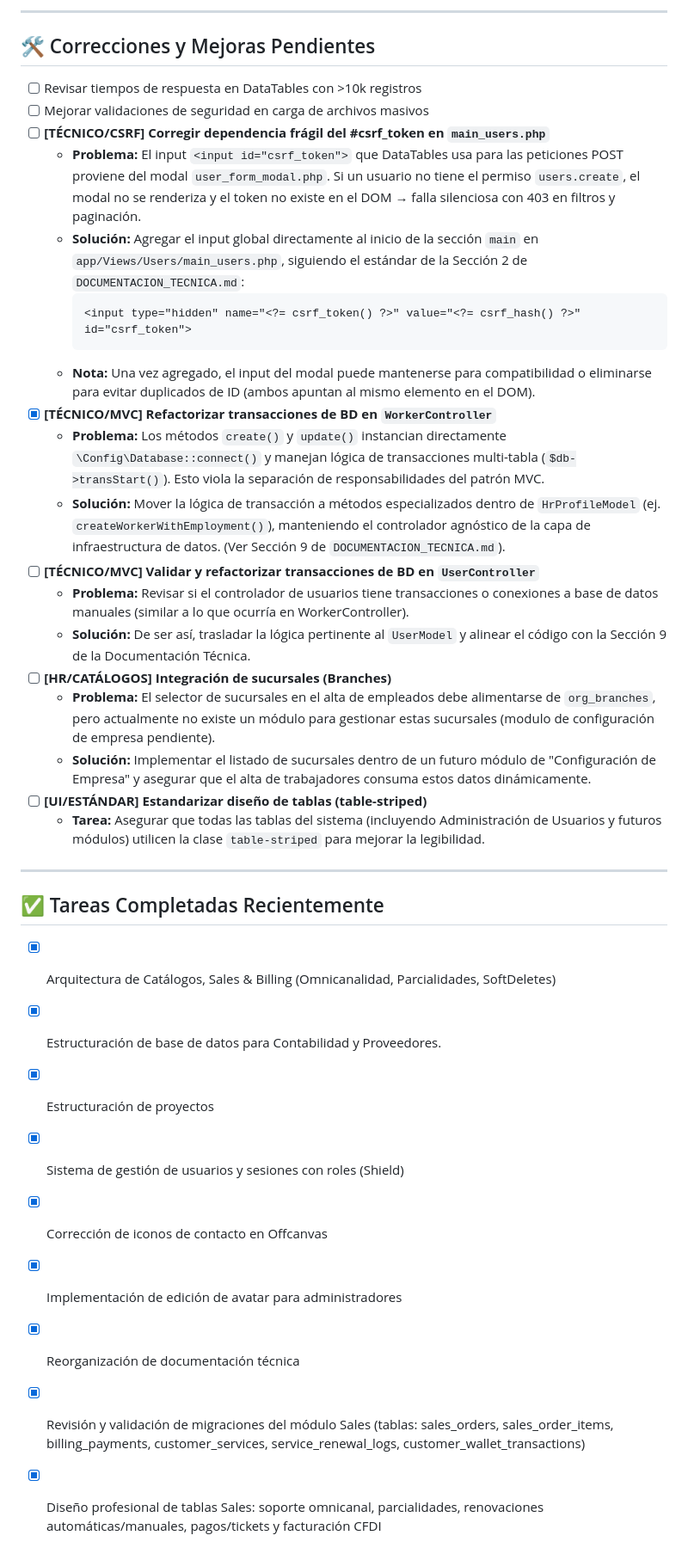
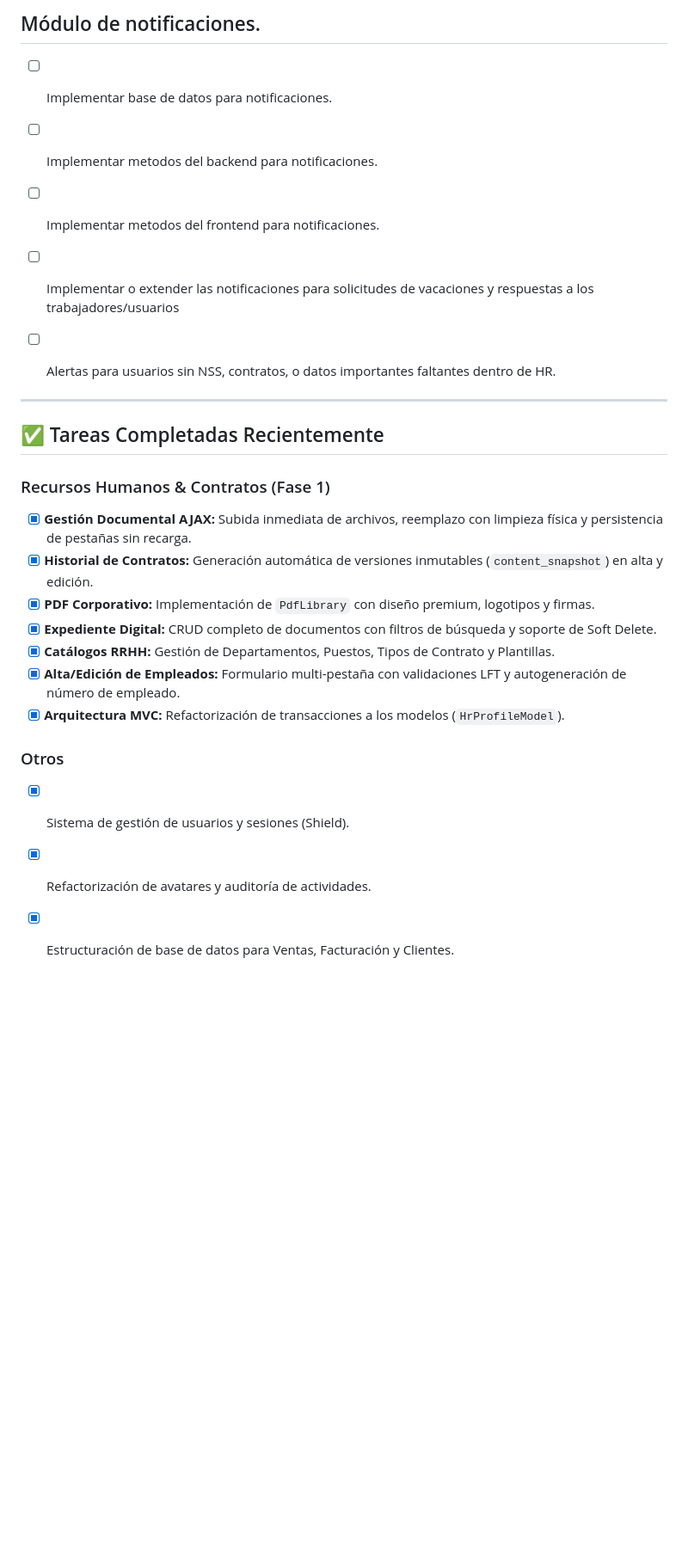
Before and after one commit to fauzt0/SIAP-EHWEB, a Markdown page: TODO.md, the part around one of its changes. Shown at 86% size. Drawn GitHub-style; blank space fills up the shorter version.

Commit message:
feat(hr): finalize phase 1 - ajax docs, contract history & structure doc

````diff
--- a/TODO.md
+++ b/TODO.md
@@ -51,41 +53,26 @@ Una vez implementado el módulo de recursos humanos, se agregará la funcionalid
 
----
-
-## 🛠️ Correcciones y Mejoras Pendientes
-
-- [ ] Revisar tiempos de respuesta en DataTables con >10k registros
-- [ ] Mejorar validaciones de seguridad en carga de archivos masivos
-- [ ] **[TÉCNICO/CSRF] Corregir dependencia frágil del #csrf_token en `main_users.php`**
-  - **Problema:** El input `<input id="csrf_token">` que DataTables usa para las peticiones POST proviene del modal `user_form_modal.php`. Si un usuario no tiene el permiso `users.create`, el modal no se renderiza y el token no existe en el DOM → falla silenciosa con 403 en filtros y paginación.
-  - **Solución:** Agregar el input global directamente al inicio de la sección `main` en `app/Views/Users/main_users.php`, siguiendo el estándar de la Sección 2 de `DOCUMENTACION_TECNICA.md`:
-    ```html
-    <input type="hidden" name="<?= csrf_token() ?>" value="<?= csrf_hash() ?>" id="csrf_token">
-    ```
-  - **Nota:** Una vez agregado, el input del modal puede mantenerse para compatibilidad o eliminarse para evitar duplicados de ID (ambos apuntan al mismo elemento en el DOM).
-- [x] **[TÉCNICO/MVC] Refactorizar transacciones de BD en `WorkerController`**
-  - **Problema:** Los métodos `create()` y `update()` instancian directamente `\Config\Database::connect()` y manejan lógica de transacciones multi-tabla (`$db->transStart()`). Esto viola la separación de responsabilidades del patrón MVC.
-  - **Solución:** Mover la lógica de transacción a métodos especializados dentro de `HrProfileModel` (ej. `createWorkerWithEmployment()`), manteniendo el controlador agnóstico de la capa de infraestructura de datos. (Ver Sección 9 de `DOCUMENTACION_TECNICA.md`).
-- [ ] **[TÉCNICO/MVC] Validar y refactorizar transacciones de BD en `UserController`**
-  - **Problema:** Revisar si el controlador de usuarios tiene transacciones o conexiones a base de datos manuales (similar a lo que ocurría en WorkerController).
-  - **Solución:** De ser así, trasladar la lógica pertinente al `UserModel` y alinear el código con la Sección 9 de la Documentación Técnica.
-- [ ] **[HR/CATÁLOGOS] Integración de sucursales (Branches)**
-  - **Problema:** El selector de sucursales en el alta de empleados debe alimentarse de `org_branches`, pero actualmente no existe un módulo para gestionar estas sucursales (modulo de configuración de empresa pendiente).
-  - **Solución:** Implementar el listado de sucursales dentro de un futuro módulo de "Configuración de Empresa" y asegurar que el alta de trabajadores consuma estos datos dinámicamente.
-- [ ] **[UI/ESTÁNDAR] Estandarizar diseño de tablas (table-striped)**
-  - **Tarea:** Asegurar que todas las tablas del sistema (incluyendo Administración de Usuarios y futuros módulos) utilicen la clase `table-striped` para mejorar la legibilidad.
-
+## Módulo de notificaciones.
+- [ ] Implementar base de datos para notificaciones.
+- [ ] Implementar metodos del backend para notificaciones.
+- [ ] Implementar metodos del frontend para notificaciones.
+- [ ] Implementar o extender las notificaciones para solicitudes de vacaciones y respuestas a los trabajadores/usuarios
+- [ ] Alertas para usuarios sin NSS, contratos, o datos importantes faltantes dentro de HR.
 
 
 ---
 
 ## ✅ Tareas Completadas Recientemente
 
-- [x] Arquitectura de Catálogos, Sales & Billing (Omnicanalidad, Parcialidades, SoftDeletes)
-- [x] Estructuración de base de datos para Contabilidad y Proveedores.
-- [x] Estructuración de proyectos
-- [x] Sistema de gestión de usuarios y sesiones con roles (Shield)
-- [x] Corrección de iconos de contacto en Offcanvas
-- [x] Implementación de edición de avatar para administradores
-- [x] Reorganización de documentación técnica
-- [x] Revisión y validación de migraciones del módulo Sales (tablas: sales_orders, sales_order_items, billing_payments, customer_services, service_renewal_logs, customer_wallet_transactions)
-- [x] Diseño profesional de tablas Sales: soporte omnicanal, parcialidades, renovaciones automáticas/manuales, pagos/tickets y facturación CFDI
+### Recursos Humanos & Contratos (Fase 1)
+- [x] **Gestión Documental AJAX:** Subida inmediata de archivos, reemplazo con limpieza física y persistencia de pestañas sin recarga.
+- [x] **Historial de Contratos:** Generación automática de versiones inmutables (`content_snapshot`) en alta y edición.
+- [x] **PDF Corporativo:** Implementación de `PdfLibrary` con diseño premium, logotipos y firmas.
+- [x] **Expediente Digital:** CRUD completo de documentos con filtros de búsqueda y soporte de Soft Delete.
+- [x] **Catálogos RRHH:** Gestión de Departamentos, Puestos, Tipos de Contrato y Plantillas.
+- [x] **Alta/Edición de Empleados:** Formulario multi-pestaña con validaciones LFT y autogeneración de número de empleado.
+- [x] **Arquitectura MVC:** Refactorización de transacciones a los modelos (`HrProfileModel`).
+
+### Otros
+- [x] Sistema de gestión de usuarios y sesiones (Shield).
+- [x] Refactorización de avatares y auditoría de actividades.
+- [x] Estructuración de base de datos para Ventas, Facturación y Clientes.
````
Also changed, not shown: other parts of TODO.md (+34 -32 lines), ESTRUCTURA_BD_HR.md (added, +128 -0 lines).
